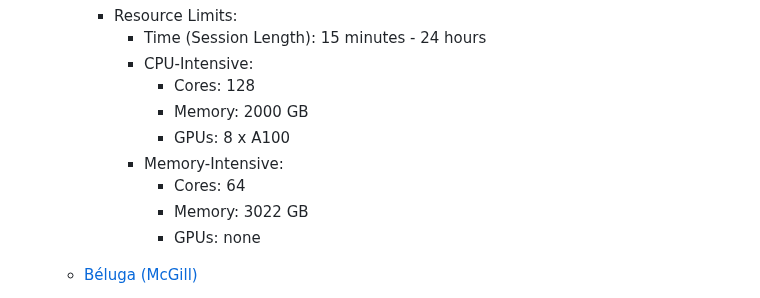
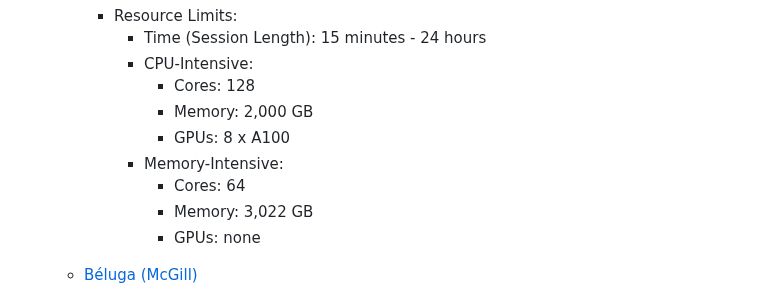
Before and after one commit to UBC-Geography/computing-resources, a Markdown page: high-performance-computing/README.md, the part around one of its changes. GitHub-like rendering.

```diff
--- a/high-performance-computing/README.md
+++ b/high-performance-computing/README.md
@@ -174,11 +174,11 @@ will be running from.
       - Time (Session Length): 15 minutes - 24 hours
       - CPU-Intensive:
         - Cores: 128
-        - Memory: 2000 GB
+        - Memory: 2,000 GB
         - GPUs: 8 x A100
       - Memory-Intensive:
         - Cores: 64
-        - Memory: 3022 GB
+        - Memory: 3,022 GB
         - GPUs: none
 
   - [Béluga (McGill)](https://jupyterhub.beluga.computecanada.ca/)
```
Also changed, not shown: other parts of high-performance-computing/README.md (+16 -4 lines), python/README.md (+35 -0 lines), r/README.md (+19 -0 lines).
